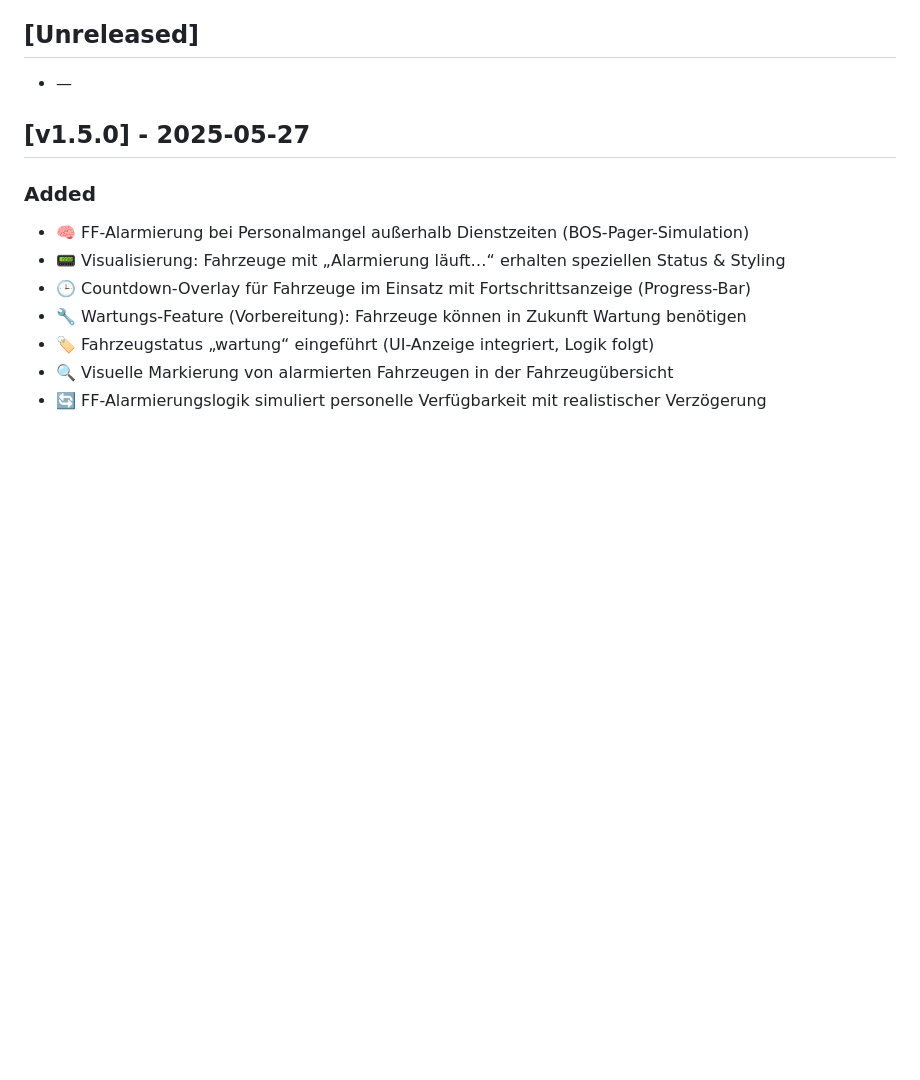
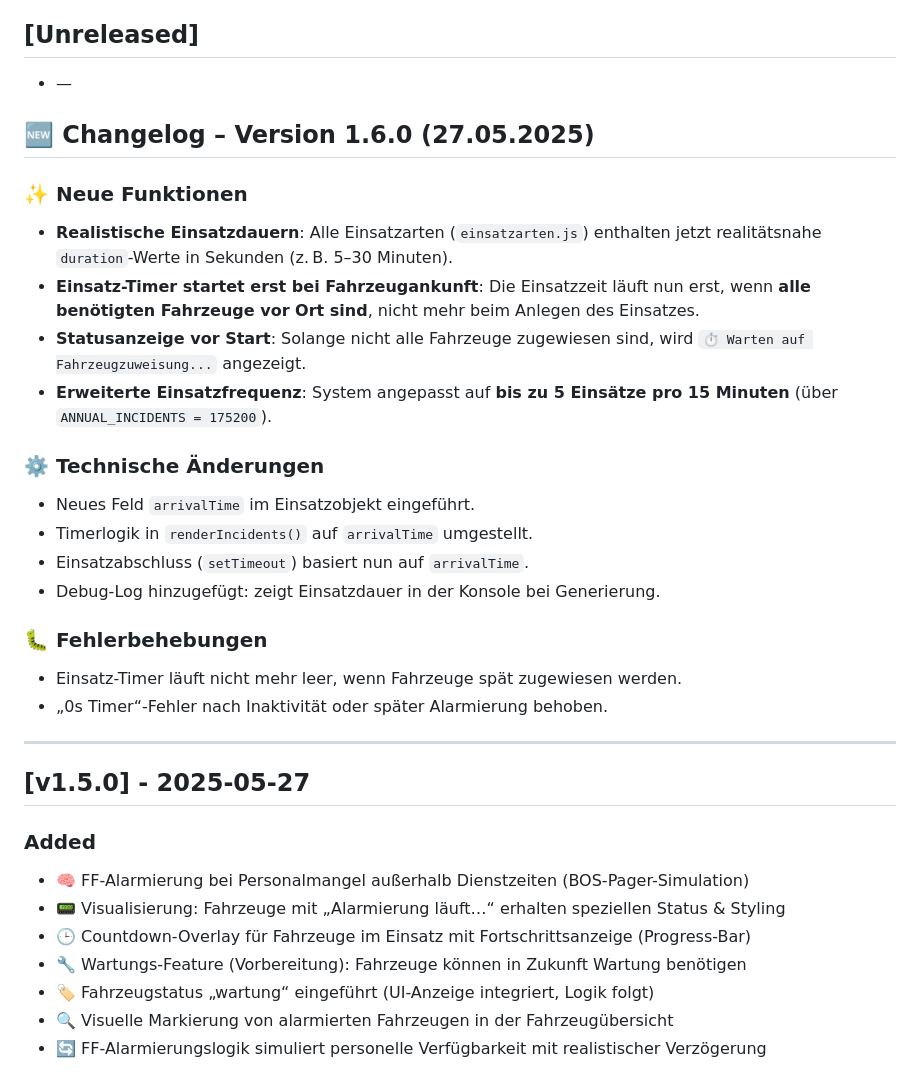
Before and after one commit to marcdziersan/htmlcssjs_leitstellensim, a Markdown page: CHANGELOG.md, the part around the change. Rendered like a GitHub page; blank space fills up the shorter version.

```diff
--- a/CHANGELOG.md
+++ b/CHANGELOG.md
@@ -5,6 +5,29 @@ Alle bedeutenden Änderungen am Feuerwehr-Leitstellenspiel werden in diesem Doku
 ## [Unreleased]
 
 * —
+
+## 🆕 **Changelog – Version 1.6.0 (27.05.2025)**
+
+### ✨ **Neue Funktionen**
+
+* **Realistische Einsatzdauern**: Alle Einsatzarten (`einsatzarten.js`) enthalten jetzt realitätsnahe `duration`-Werte in Sekunden (z. B. 5–30 Minuten).
+* **Einsatz-Timer startet erst bei Fahrzeugankunft**: Die Einsatzzeit läuft nun erst, wenn **alle benötigten Fahrzeuge vor Ort sind**, nicht mehr beim Anlegen des Einsatzes.
+* **Statusanzeige vor Start**: Solange nicht alle Fahrzeuge zugewiesen sind, wird `⏱ Warten auf Fahrzeugzuweisung...` angezeigt.
+* **Erweiterte Einsatzfrequenz**: System angepasst auf **bis zu 5 Einsätze pro 15 Minuten** (über `ANNUAL_INCIDENTS = 175200`).
+
+### ⚙️ **Technische Änderungen**
+
+* Neues Feld `arrivalTime` im Einsatzobjekt eingeführt.
+* Timerlogik in `renderIncidents()` auf `arrivalTime` umgestellt.
+* Einsatzabschluss (`setTimeout`) basiert nun auf `arrivalTime`.
+* Debug-Log hinzugefügt: zeigt Einsatzdauer in der Konsole bei Generierung.
+
+### 🐛 **Fehlerbehebungen**
+
+* Einsatz-Timer läuft nicht mehr leer, wenn Fahrzeuge spät zugewiesen werden.
+* „0s Timer“-Fehler nach Inaktivität oder später Alarmierung behoben.
+
+---
 
 ## [v1.5.0] - 2025-05-27
 
```
